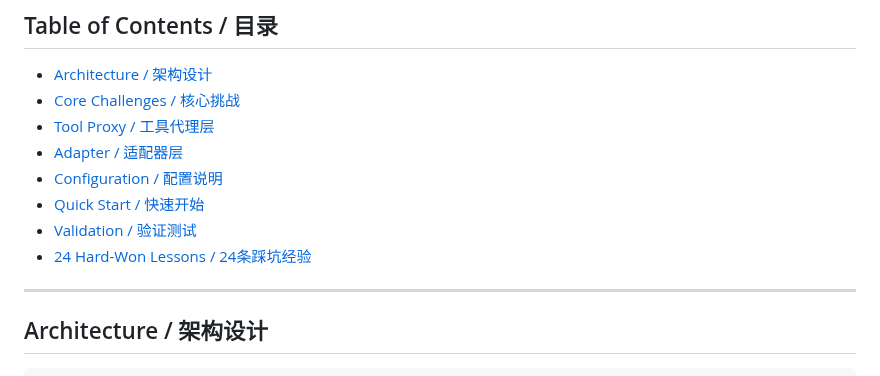
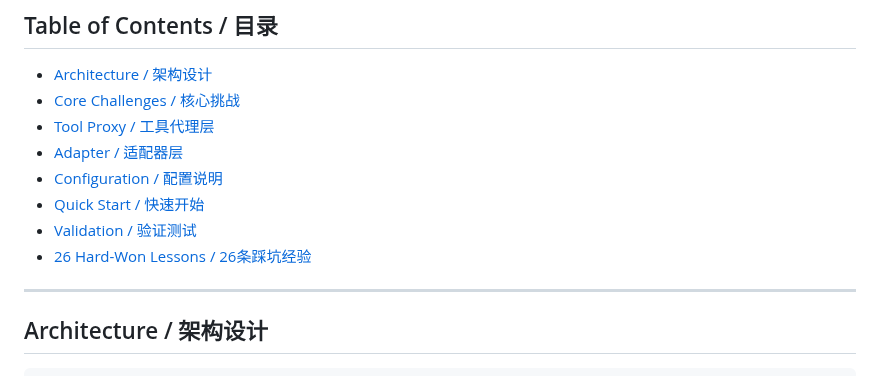
Before and after one commit to bisdom-cell/openclaw-model-bridge, a Markdown page: docs/GUIDE.md, the part around the change. Drawn GitHub-style.

Commit message:
docs: fix GUIDE.md TOC link count 24 → 26
End-of-day doc consistency fix: Table of Contents anchor text
still referenced "24 Hard-Won Lessons" after adding lessons
#25 and #26 earlier today.

https://claude.ai/code/session_01JGR1WivD61P3Aa62RmjKqt

```diff
--- a/docs/GUIDE.md
+++ b/docs/GUIDE.md
@@ -14,7 +14,7 @@
 - [Configuration / 配置说明](#configuration--配置说明)
 - [Quick Start / 快速开始](#quick-start--快速开始)
 - [Validation / 验证测试](#validation--验证测试)
-- [24 Hard-Won Lessons / 24条踩坑经验](#24-hard-won-lessons--24条踩坑经验)
+- [26 Hard-Won Lessons / 26条踩坑经验](#26-hard-won-lessons--26条踩坑经验)
 
 ---
 
```
